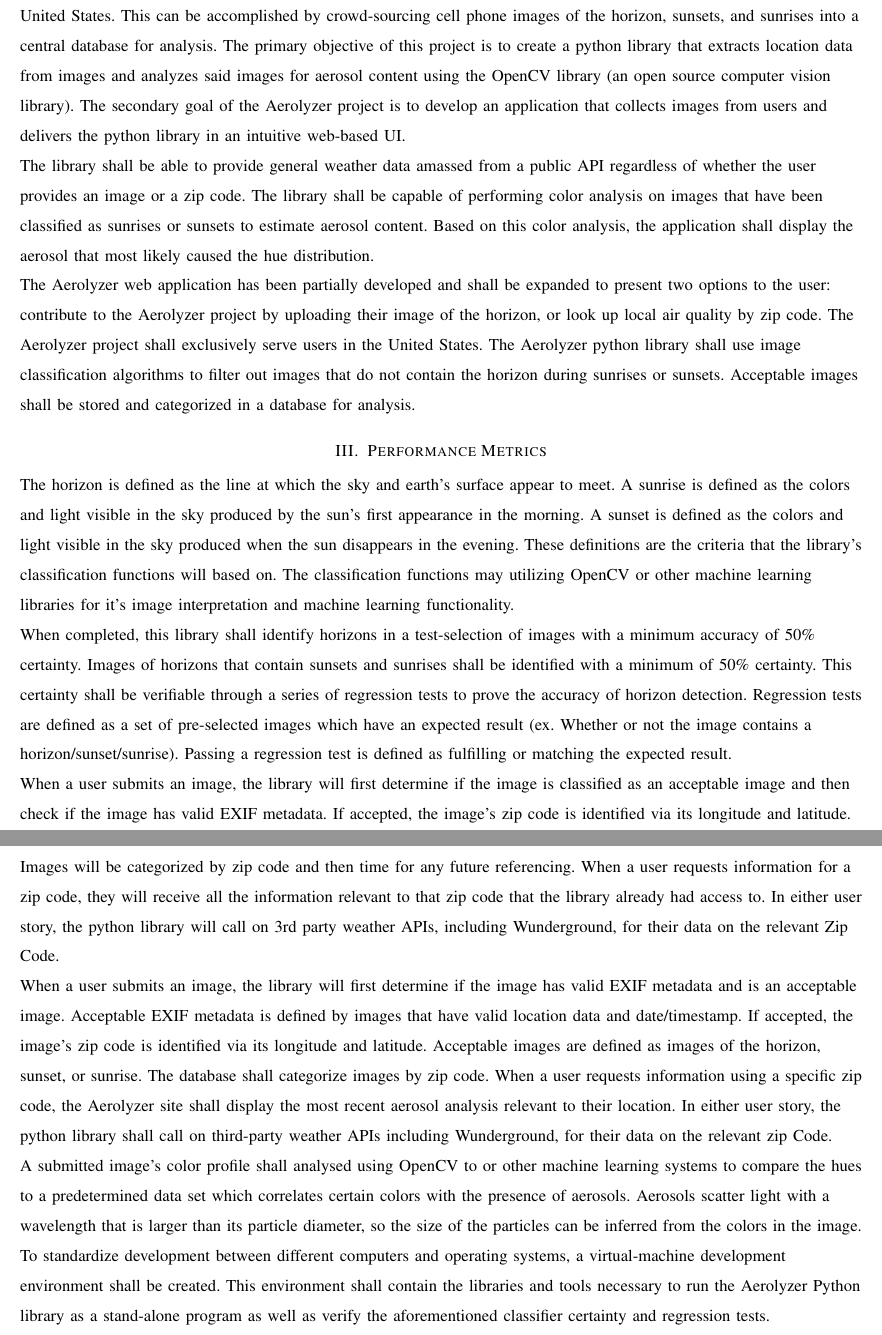
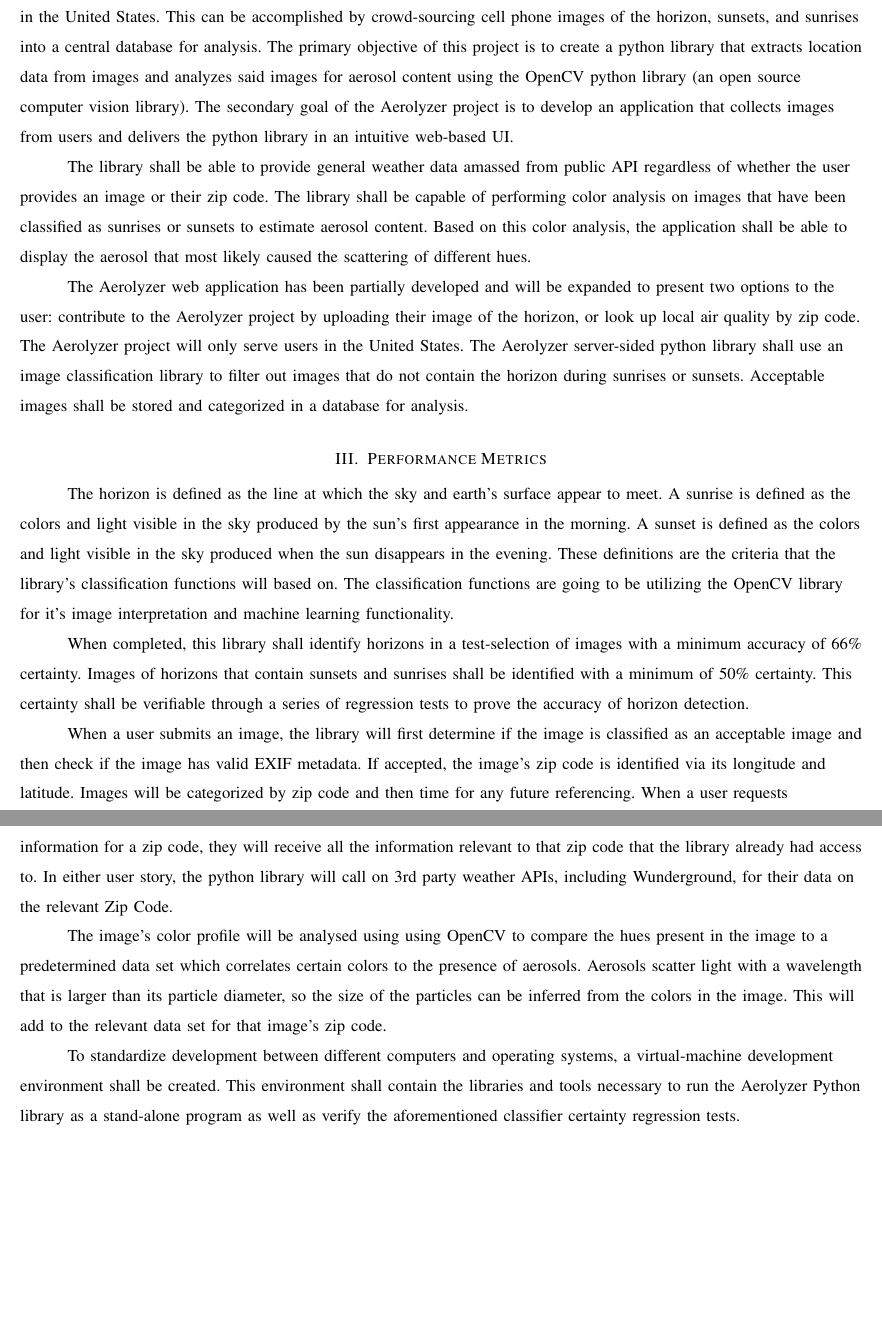
Before and after one commit to RossDan96/Aerolyzer2017Docs, a LaTeX paper (final_draft/final_draft.tex): two parts of pages 2 and 3 of 4, joined at a grey line, cut so that both start at the same text, the shorter picture padded with empty space. Compiled offline with pdfLaTeX; a missing font is replaced by an installed copy or a similar font; a LaTeX package or settings file that is missing is left out.

Commit message:
indented pars

```diff
--- a/final_draft/final_draft.tex
+++ b/final_draft/final_draft.tex
@@ -1,6 +1,8 @@
 \documentclass[letterpaper,10pt,draftclsnofoot,onecolumn]{IEEEtran}
 
 \usepackage[margin=0.75in]{geometry}
+
+\newcommand\tab[1][1cm]{\hspace*{#1}}
 
 \def\name{Kin-Ho Lam, Logan Wingard, Daniel Ross \group}
 \def\team{Aerolyzer }
@@ -30,23 +32,22 @@ Monitoring atmospheric aerosols is important; high concentrations directly and i
 
 \section{Proposed Solution}
-The Aerolyzer project aims to estimate local air quality using regional weather data and aerosol analysis for users in the United States. This can be accomplished by crowd-sourcing cell phone images of the horizon, sunsets, and sunrises into a central database for analysis. The primary objective of this project is to create a python library that extracts location data from images and analyzes said images for aerosol content using the OpenCV library (an open source computer vision library). The secondary goal of the Aerolyzer project is to develop an application that collects images from users and delivers the python library in an intuitive web-based UI.
+\tab The Aerolyzer project aims to estimate local air quality using regional weather data and aerosol analysis for users in the United States. This can be accomplished by crowd-sourcing cell phone images of the horizon, sunsets, and sunrises into a central database for analysis. The primary objective of this project is to create a python library that extracts location data from images and analyzes said images for aerosol content using the OpenCV python library (an open source computer vision library). The secondary goal of the Aerolyzer project is to develop an application that collects images from users and delivers the python library in an intuitive web-based UI.
 \par
-The library shall be able to provide general weather data amassed from a public API regardless of whether the user provides an image or a zip code. The library  shall be capable of performing color analysis on images that have been classified as sunrises or sunsets to estimate aerosol content. Based on this color analysis, the application shall display the aerosol that most likely caused the hue distribution.
+\tab The library shall be able to provide general weather data amassed from public API regardless of whether the user provides an image or their zip code. The library  shall be capable of performing color analysis on images that have been classified as sunrises or sunsets to estimate aerosol content. Based on this color analysis, the application shall be able to display the aerosol that most likely caused the scattering of different hues.
 \par
-The Aerolyzer web application has been partially developed and shall be expanded to present two options to the user: contribute to the Aerolyzer project by uploading their image of the horizon, or look up local air quality by zip code. The Aerolyzer project shall exclusively serve users in the United States. The Aerolyzer python library shall use image classification algorithms to filter out images that do not contain the horizon during sunrises or sunsets. Acceptable images shall be stored and categorized in a database for analysis.
+\tab The Aerolyzer web application has been partially developed and will be expanded to present two options to the user: contribute to the Aerolyzer project by uploading their image of the horizon, or look up local air quality by zip code. The Aerolyzer project will only serve users in the United States. The Aerolyzer server-sided python library shall use an image classification library to filter out images that do not contain the horizon during sunrises or sunsets. Acceptable images shall be stored and categorized in a database for analysis.
 
 \section{Performance Metrics}
-The horizon is defined as the line at which the sky and earth's surface appear to meet. A sunrise is defined as the colors and light visible in the sky produced by the sun's first appearance in the morning. A sunset is defined as the colors and light visible in the sky produced when the sun disappears in the evening. These definitions are the criteria that the library’s classification functions will based on. The classification functions may utilizing OpenCV or other machine learning libraries for it’s image interpretation and machine learning functionality.
+\tab The horizon is defined as the line at which the sky and earth's surface appear to meet. A sunrise is defined as the colors and light visible in the sky produced by the sun's first appearance in the morning. A sunset is defined as the colors and light visible in the sky produced when the sun disappears in the evening. These definitions are the criteria that the library’s classification functions will based on. The classification functions are going to be utilizing the OpenCV library for it’s image interpretation and machine learning functionality.
 \par
-When completed, this library shall identify horizons in a test-selection of images with a minimum accuracy of 50\% certainty. Images of horizons that contain sunsets and sunrises shall be identified with a minimum of 50\% certainty. This certainty shall be verifiable through a series of regression tests to prove the accuracy of horizon detection. Regression tests are defined as a set of pre-selected images which have an expected result (ex. Whether or not the image contains a horizon/sunset/sunrise). Passing a regression test is defined as fulfilling or matching the expected result.
+\tab When completed, this library shall identify horizons in a test-selection of images with a minimum accuracy of 66\% certainty. Images of horizons that contain sunsets and sunrises shall be identified with a minimum of 50\% certainty. This certainty shall be verifiable through a series of regression tests to prove the accuracy of horizon detection.
 \par
-When a user submits an image, the library will first determine if the image is classified as an acceptable image and then check if the image has valid EXIF metadata. If accepted, the image's zip code is identified via its longitude and latitude. Images will be categorized by zip code and then time for any future referencing. When a user requests information for a zip code, they will receive all the information relevant to that zip code that the library already had access to. In either user story, the python library will call on 3rd party weather APIs, including Wunderground, for their data on the relevant Zip Code.
+\tab When a user submits an image, the library will first determine if the image is classified as an acceptable image and then check if the image has valid EXIF metadata. If accepted, the image's zip code is identified via its longitude and latitude. Images will be categorized by zip code and then time for any future referencing. When a user requests information for a zip code, they will receive all the information relevant to that zip code that the library already had access to. In either user story, the python library will call on 3rd party weather APIs, including Wunderground, for their data on the relevant Zip Code.
 \par
-When a user submits an image, the library will first determine if the image has valid EXIF metadata and is an acceptable image. Acceptable EXIF metadata is defined by images that have valid location data and date/timestamp.  If accepted, the image's zip code is identified via its longitude and latitude. Acceptable images are defined as images of the horizon, sunset, or sunrise. The database shall categorize images by zip code. When a user requests information using a specific zip code, the Aerolyzer site shall display the most recent aerosol analysis relevant to their location. In either user story, the python library shall call on third-party weather APIs including Wunderground, for their data on the relevant zip Code.
+\tab The image's color profile will be analysed using using OpenCV to compare the hues present in the image to a predetermined data set which correlates certain colors to the presence of aerosols. Aerosols scatter light with a wavelength that is larger than its particle diameter, so the size of the particles can be inferred from the colors in the image. This will add to the relevant data set for that image's zip code.
 \par
-A submitted image's color profile shall analysed using OpenCV to or other machine learning systems to compare the hues to a predetermined data set which correlates certain colors with the presence of aerosols. Aerosols scatter light with a wavelength that is larger than its particle diameter, so the size of the particles can be inferred from the colors in the image.
-\par
-To standardize development between different computers and operating systems, a virtual-machine development environment shall be created. This environment shall contain the libraries and tools necessary to run the Aerolyzer Python library as a stand-alone program as well as verify the aforementioned classifier certainty and regression tests.
+\tab To standardize development between different computers and operating systems, a virtual-machine development environment shall be created. This environment shall contain the libraries and tools necessary to run the Aerolyzer Python library as a stand-alone program as well as  verify the aforementioned classifier certainty regression tests.
+
 
 \clearpage
 
```
Also changed, not shown: final_draft/final_draft.tex (4 more changed lines).
